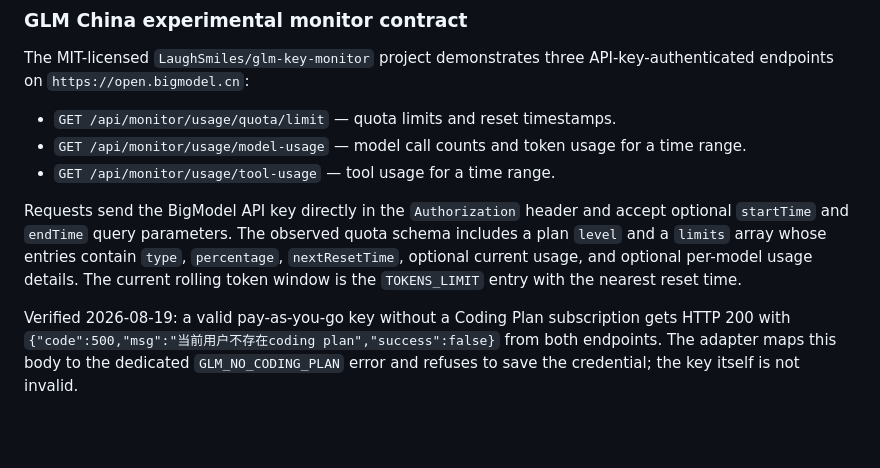
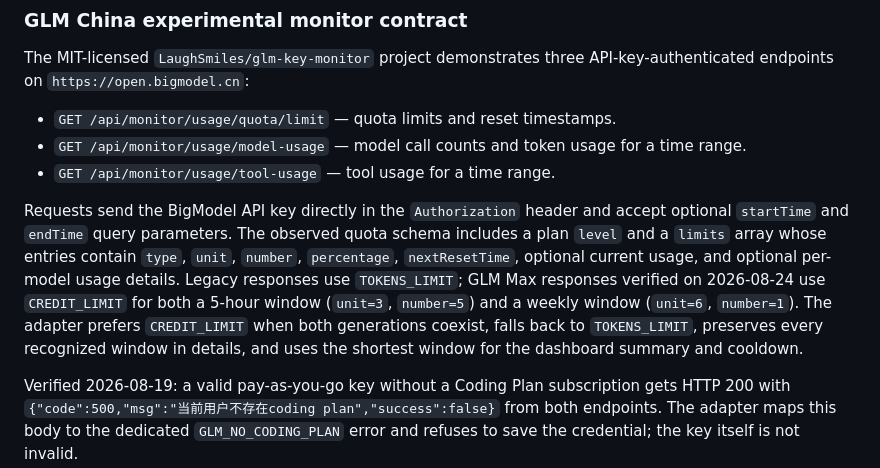
Before and after one commit to din4e/LLMUsage, a Markdown page: docs/PROVIDER_MATRIX.md, the part around the change. Rendered like a GitHub page; blank space fills up the shorter version.

```diff
--- a/docs/PROVIDER_MATRIX.md
+++ b/docs/PROVIDER_MATRIX.md
@@ -101,7 +101,7 @@ The MIT-licensed `LaughSmiles/glm-key-monitor` project demonstrates three API-ke
 - `GET /api/monitor/usage/model-usage` — model call counts and token usage for a time range.
 - `GET /api/monitor/usage/tool-usage` — tool usage for a time range.
 
-Requests send the BigModel API key directly in the `Authorization` header and accept optional `startTime` and `endTime` query parameters. The observed quota schema includes a plan `level` and a `limits` array whose entries contain `type`, `percentage`, `nextResetTime`, optional current usage, and optional per-model usage details. The current rolling token window is the `TOKENS_LIMIT` entry with the nearest reset time.
+Requests send the BigModel API key directly in the `Authorization` header and accept optional `startTime` and `endTime` query parameters. The observed quota schema includes a plan `level` and a `limits` array whose entries contain `type`, `unit`, `number`, `percentage`, `nextResetTime`, optional current usage, and optional per-model usage details. Legacy responses use `TOKENS_LIMIT`; GLM Max responses verified on 2026-08-24 use `CREDIT_LIMIT` for both a 5-hour window (`unit=3`, `number=5`) and a weekly window (`unit=6`, `number=1`). The adapter prefers `CREDIT_LIMIT` when both generations coexist, falls back to `TOKENS_LIMIT`, preserves every recognized window in details, and uses the shortest window for the dashboard summary and cooldown.
 
 Verified 2026-08-19: a valid pay-as-you-go key without a Coding Plan subscription gets HTTP 200 with `{"code":500,"msg":"当前用户不存在coding plan","success":false}` from both endpoints. The adapter maps this body to the dedicated `GLM_NO_CODING_PLAN` error and refuses to save the credential; the key itself is not invalid.
 
```
Also changed, not shown: README.md (+2 -2 lines).
